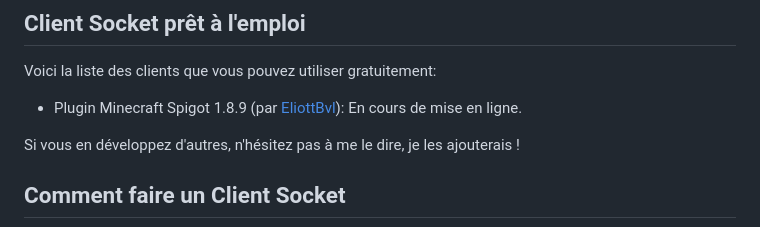
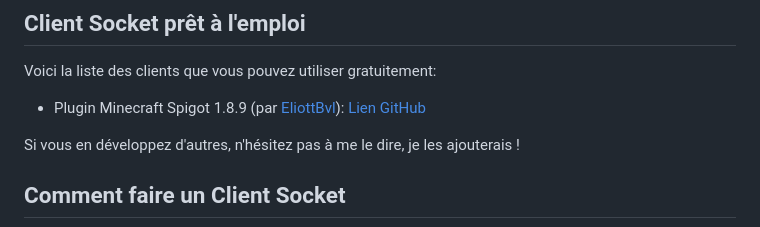
Before and after one commit to soyouzpanda/MumbleLinkCore, a Markdown page: README.md, the part around the change. GitHub-like rendering.

Commit message:
Update README.md
[ADD] Client Link

```diff
--- a/README.md
+++ b/README.md
@@ -76,7 +76,7 @@ Voici les différentes variables que vous pouvez placer:
 
 Voici la liste des clients que vous pouvez utiliser gratuitement:
 
-- Plugin Minecraft Spigot 1.8.9 (par [EliottBvl](https://github.com/EliottBovel)): En cours de mise en ligne.
+- Plugin Minecraft Spigot 1.8.9 (par [EliottBvl](https://github.com/EliottBovel)): [Lien GitHub](https://github.com/EliottBovel/MumbleLinkClient/tree/master)
 
 Si vous en développez d'autres, n'hésitez pas à me le dire, je les ajouterais !
 
```
